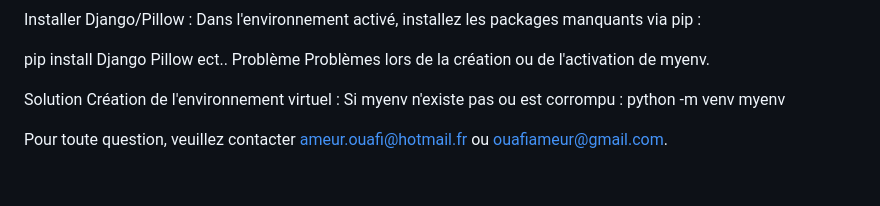
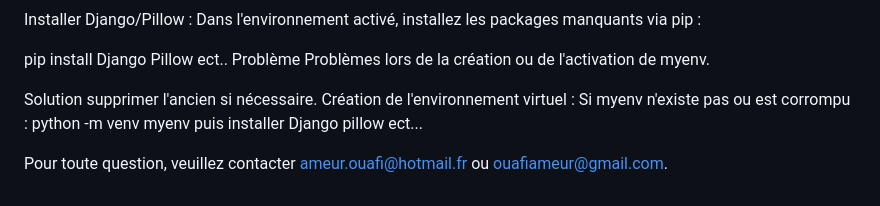
Before and after one commit to Ameut/Arcadia_zoo, a Markdown page: README.md, the part around the change. Drawn GitHub-style.

```diff
--- a/README.md
+++ b/README.md
@@ -105,10 +105,10 @@ pip install Django Pillow ect..
 Problème
 Problèmes lors de la création ou de l'activation de myenv.
 
-Solution
+Solution supprimer l'ancien si nécessaire.
 Création de l'environnement virtuel : Si myenv n'existe pas ou est corrompu :
 python -m venv myenv
-
+puis installer Django pillow ect...
 
 
 Pour toute question, veuillez contacter ameur.ouafi@hotmail.fr ou
```
